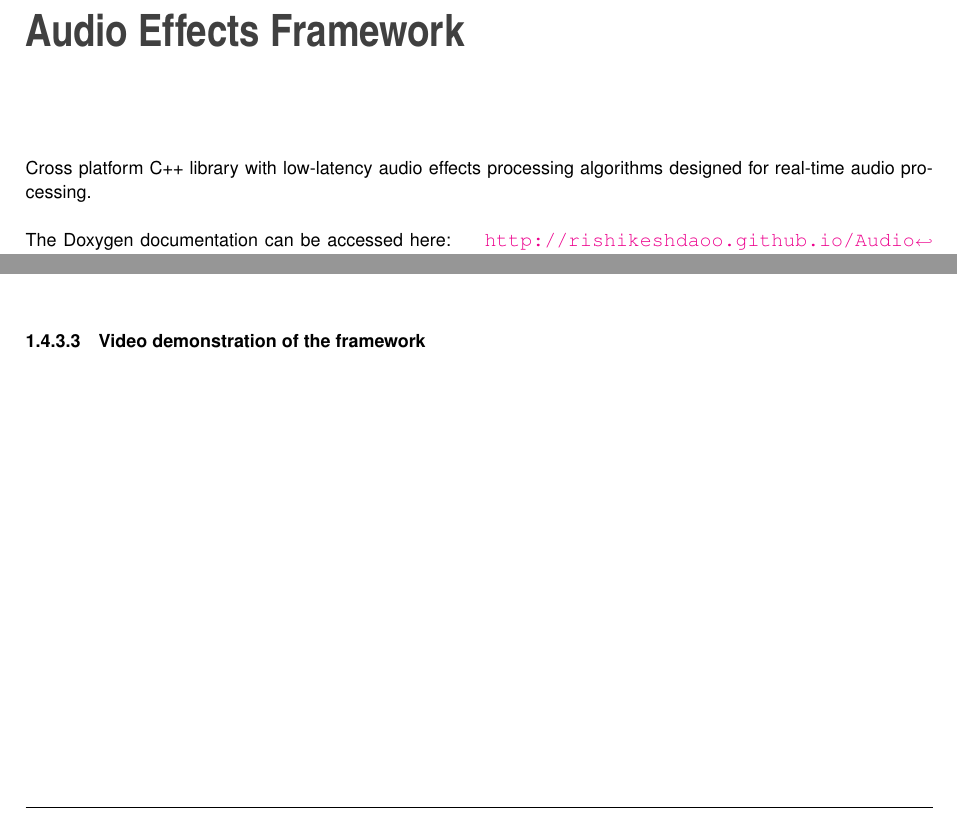
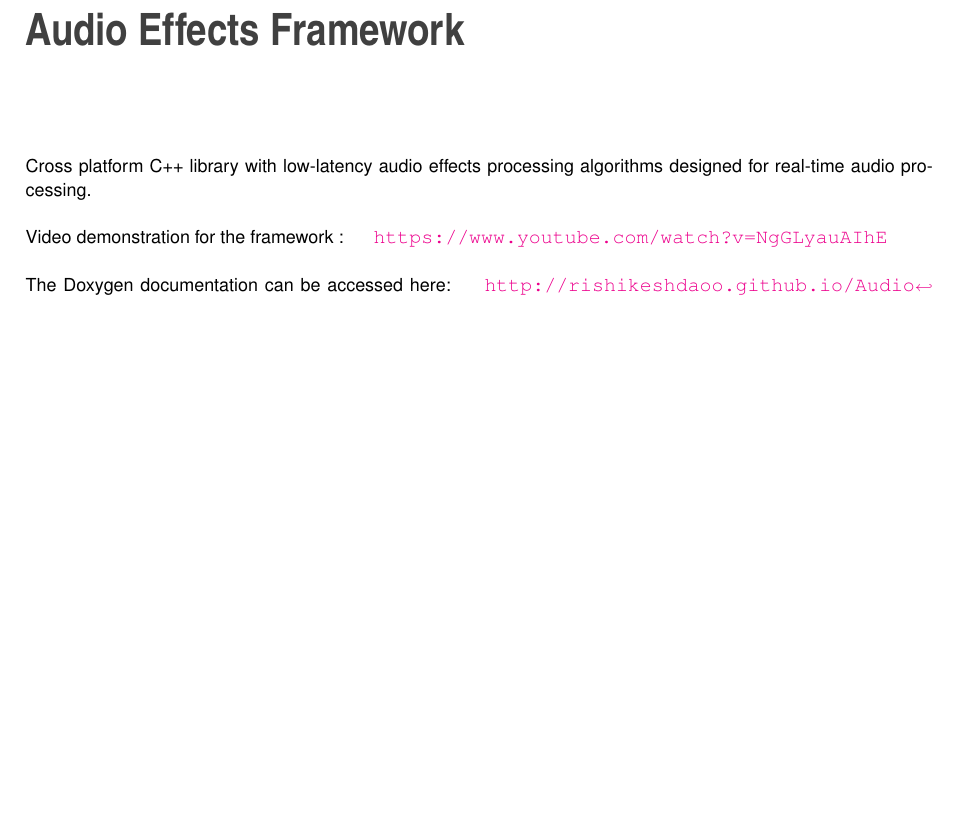
Before and after one commit to Rishikeshdaoo/AudioEffectsFramework, a LaTeX thesis (docs/latex/refman.tex, which reads docs/latex/md__r_e_a_d_m_e.tex): two parts of pages 13 and 15 of 141 before the commit and part of page 13 of 141 after it, the two joined at a grey line, cut so that both start at the same text, the shorter picture padded with empty space. Compiled offline with pdfLaTeX.

Commit message:
changed website layout

```diff
--- a/docs/latex/md__r_e_a_d_m_e.tex
+++ b/docs/latex/md__r_e_a_d_m_e.tex
@@ -1,4 +1,6 @@
 Cross platform C++ library with low-\/latency audio effects processing algorithms designed for real-\/time audio processing.
+
+Video demonstration for the framework \+: \href{https://www.youtube.com/watch?v=NgGLyauAIhE}{\texttt{ https\+://www.\+youtube.\+com/watch?v=\+Ng\+G\+Lyau\+A\+IhE}}
 
 The Doxygen documentation can be accessed here\+: \href{http://rishikeshdaoo.github.io/AudioEffectsFramework}{\texttt{ http\+://rishikeshdaoo.\+github.\+io/\+Audio\+Effects\+Framework}}\hypertarget{md__r_e_a_d_m_e_autotoc_md1}{}\doxysection{Motivation}\label{md__r_e_a_d_m_e_autotoc_md1}
 This project aims to provide an easy to use A\+PI for creating audio effects processing applications. With well documented, low-\/level implementation of audio effects in C++, the library is designed to be simple and efficient. The effects use a process function designed for variable-\/length input blocks, making them suitable for real-\/time plugin applications such as J\+U\+CE.
@@ -74,5 +76,4 @@ Error\+\_\+t error = ph\+Audio\+Effect\+Delay -\/$>$ process(ppf\+Audio\+Input,
 \item {\itshape ppf\+Audio\+Input, ppf\+Audio\+Output} -\/ Input/output buffers used by the library. The user should take care of creating and destroying these buffers. ~\newline
 
 \item {\itshape i\+Num\+Frames} -\/ Argument that tells the process function the number of samples in a block of buffered audio.
-\end{DoxyItemize}\hypertarget{md__r_e_a_d_m_e_autotoc_md10}{}\doxysubsubsection{Video demonstration of the framework}\label{md__r_e_a_d_m_e_autotoc_md10}
-\href{http://www.youtube.com/watch?v=NgGLyauAIhE}{\texttt{ }}
+\end{DoxyItemize}
```
Also changed, not shown: README.md, 3 other files.
